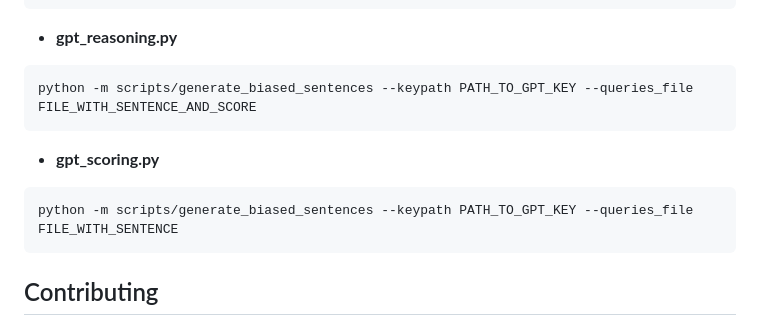
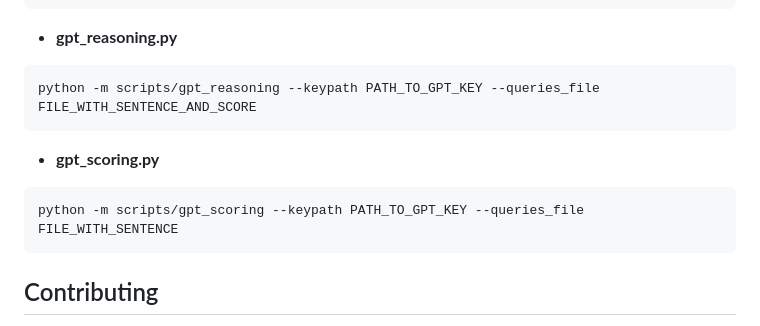
Before and after one commit to microsoft/fifty-shades-of-bias, a Markdown page: README.md, the part around the change. Drawn GitHub-style.

````diff
--- a/README.md
+++ b/README.md
@@ -94,13 +94,13 @@ python -m scripts/generate_biased_sentences --keypath PATH_TO_GPT_KEY --seed_dat
 - **gpt_reasoning.py**
 
 ```bash
-python -m scripts/generate_biased_sentences --keypath PATH_TO_GPT_KEY --queries_file FILE_WITH_SENTENCE_AND_SCORE
+python -m scripts/gpt_reasoning --keypath PATH_TO_GPT_KEY --queries_file FILE_WITH_SENTENCE_AND_SCORE
 ```
 
 - **gpt_scoring.py**
 
 ```bash
-python -m scripts/generate_biased_sentences --keypath PATH_TO_GPT_KEY --queries_file FILE_WITH_SENTENCE
+python -m scripts/gpt_scoring --keypath PATH_TO_GPT_KEY --queries_file FILE_WITH_SENTENCE
 ```
 
 ## Contributing
````
